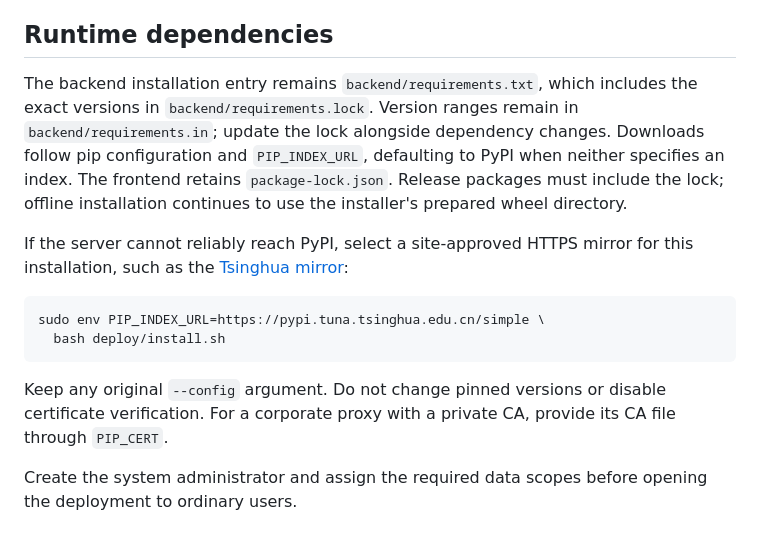
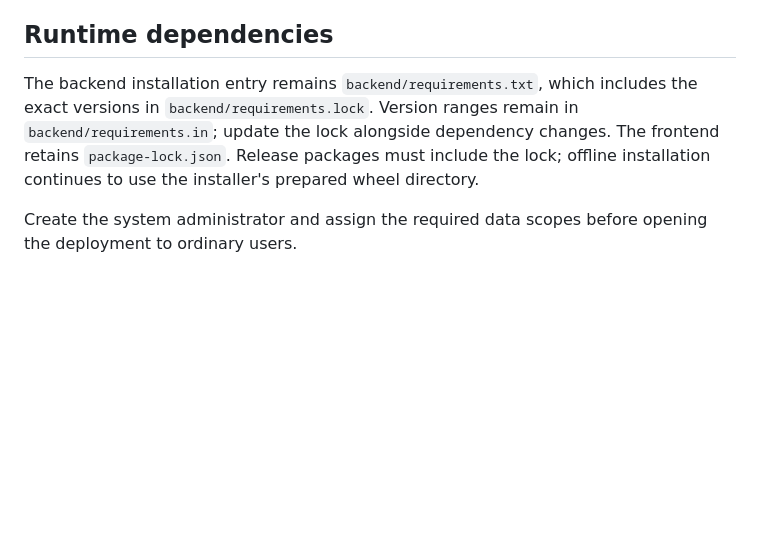
Before and after one commit to cheunght/infrix, a Markdown page: docs/INSTALLER_WORKFLOW.md, the part around the change. Drawn GitHub-style; blank space fills up the shorter version.

Commit message:
docs: remove dependency mirror troubleshooting notes

````diff
--- a/docs/INSTALLER_WORKFLOW.md
+++ b/docs/INSTALLER_WORKFLOW.md
@@ -6,16 +6,7 @@ the Chinese version, see [安装流程说明](INSTALLER_WORKFLOW.zh-CN.md).
 
 ## Runtime dependencies
 
-The backend installation entry remains `backend/requirements.txt`, which includes the exact versions in `backend/requirements.lock`. Version ranges remain in `backend/requirements.in`; update the lock alongside dependency changes. Downloads follow pip configuration and `PIP_INDEX_URL`, defaulting to PyPI when neither specifies an index. The frontend retains `package-lock.json`. Release packages must include the lock; offline installation continues to use the installer's prepared wheel directory.
-
-If the server cannot reliably reach PyPI, select a site-approved HTTPS mirror for this installation, such as the [Tsinghua mirror](https://mirrors.tuna.tsinghua.edu.cn/help/pypi/):
-
-```bash
-sudo env PIP_INDEX_URL=https://pypi.tuna.tsinghua.edu.cn/simple \
-  bash deploy/install.sh
-```
-
-Keep any original `--config` argument. Do not change pinned versions or disable certificate verification. For a corporate proxy with a private CA, provide its CA file through `PIP_CERT`.
+The backend installation entry remains `backend/requirements.txt`, which includes the exact versions in `backend/requirements.lock`. Version ranges remain in `backend/requirements.in`; update the lock alongside dependency changes. The frontend retains `package-lock.json`. Release packages must include the lock; offline installation continues to use the installer's prepared wheel directory.
 
 Create the system administrator and assign the required data scopes before opening the deployment to ordinary users.
 
````
Also changed, not shown: docs/INSTALLER_WORKFLOW.zh-CN.md (+1 -10 lines).
